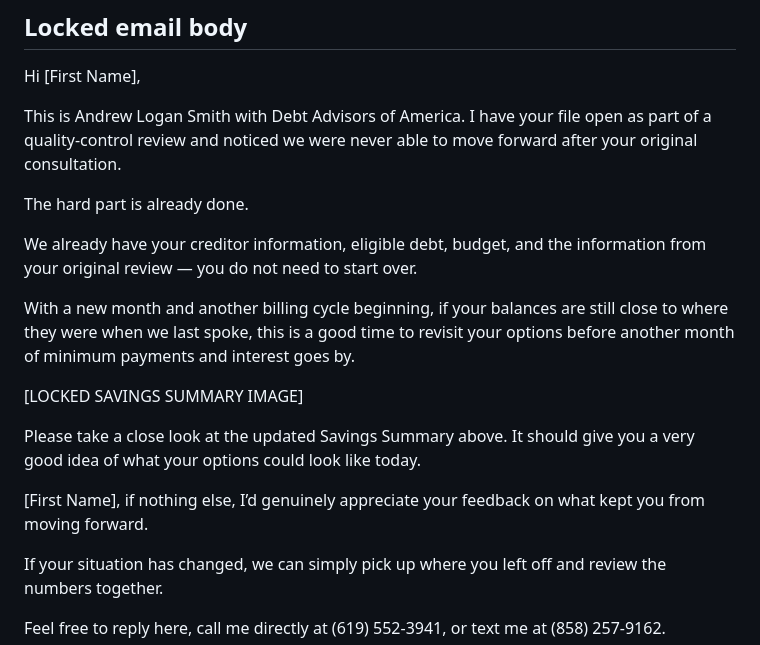
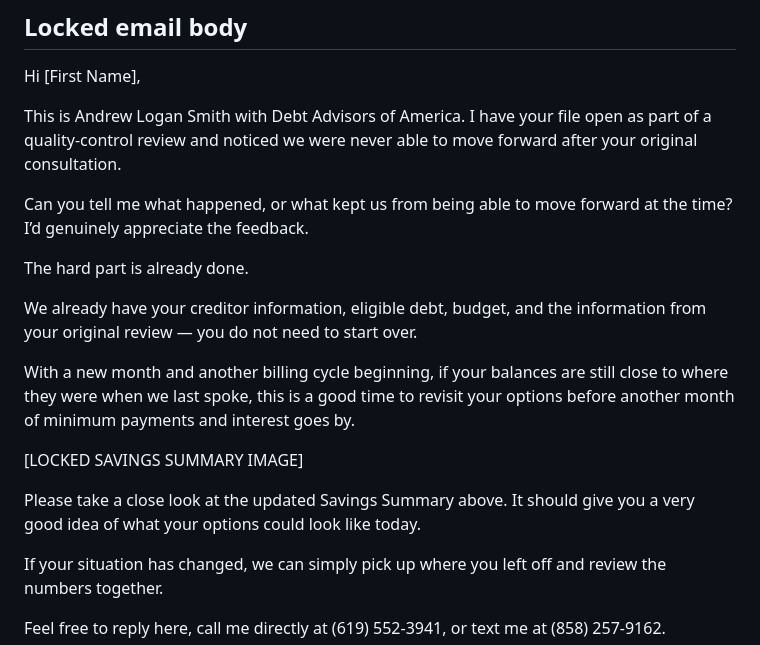
Before and after one commit to andrewsmith-cpu/frontline-email-assets, a Markdown page: daa-savings/production/DAA_GENIE_MASTER_LOCKED.md, the part around the change. Rendered like a GitHub page.

Commit message:
Lock DAA Genie feedback question copy

```diff
--- a/daa-savings/production/DAA_GENIE_MASTER_LOCKED.md
+++ b/daa-savings/production/DAA_GENIE_MASTER_LOCKED.md
@@ -39,6 +39,8 @@ Hi [First Name],
 
 This is Andrew Logan Smith with Debt Advisors of America. I have your file open as part of a quality-control review and noticed we were never able to move forward after your original consultation.
 
+Can you tell me what happened, or what kept us from being able to move forward at the time? I’d genuinely appreciate the feedback.
+
 The hard part is already done.
 
 We already have your creditor information, eligible debt, budget, and the information from your original review — you do not need to start over.
@@ -48,8 +50,6 @@ With a new month and another billing cycle beginning, if your balances are still
 [LOCKED SAVINGS SUMMARY IMAGE]
 
 Please take a close look at the updated Savings Summary above. It should give you a very good idea of what your options could look like today.
-
-[First Name], if nothing else, I’d genuinely appreciate your feedback on what kept you from moving forward.
 
 If your situation has changed, we can simply pick up where you left off and review the numbers together.
 
```
